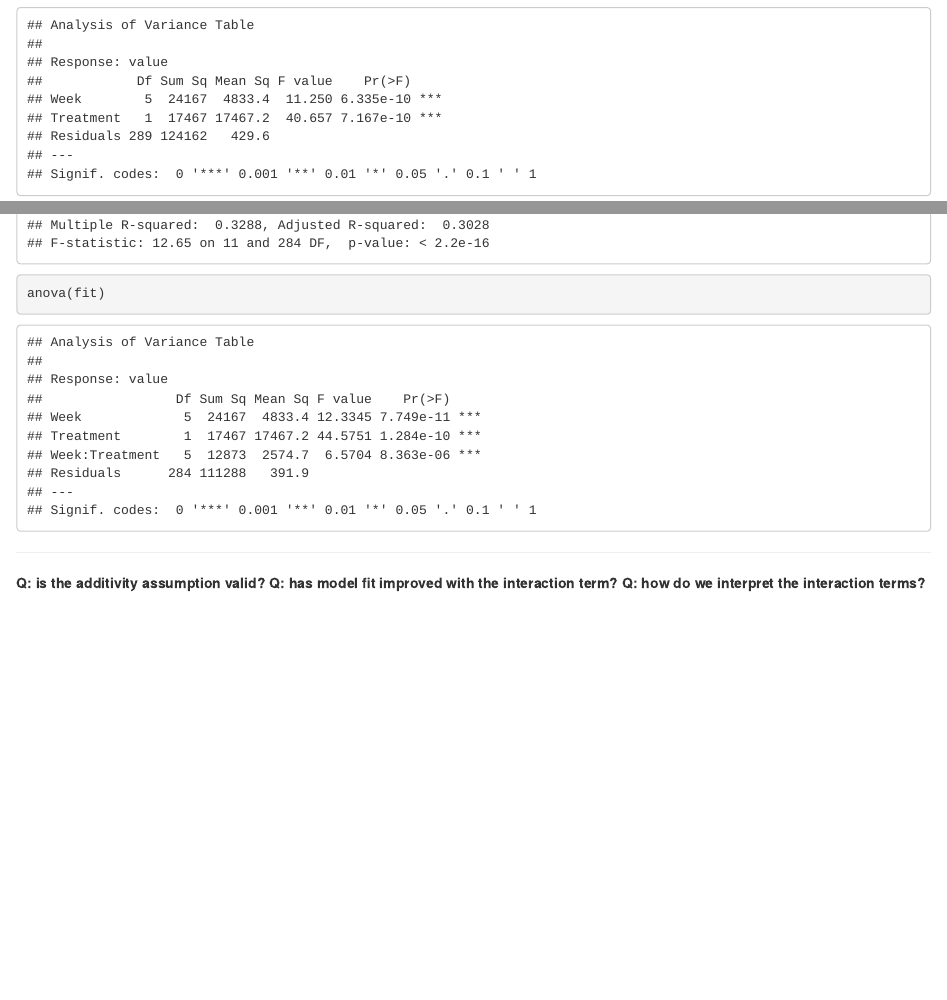
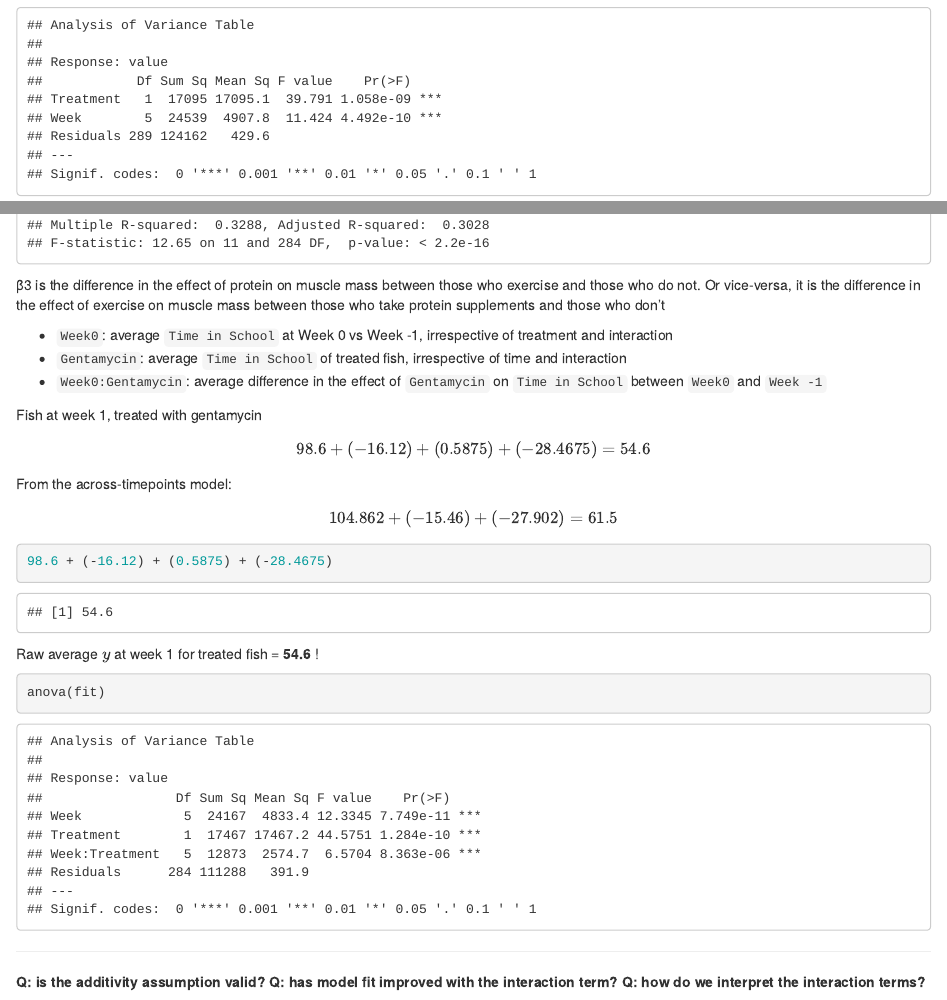
Before and after one commit to filippob/longitudinal_data_analysis, an R Markdown document (day_1/2.1.treatments_and_timepoints.Rmd): the page in a window 1100 px wide, from 9810 px down, and a second part further down, joined at a grey line. Rendered offline with R 4.5, knitr and Pandoc, with nearby package versions; some code elsewhere in the file could not run offline.

Commit message:
added: example of interpretatino of the interaction term

````diff
--- a/day_1/2.1.treatments_and_timepoints.Rmd
+++ b/day_1/2.1.treatments_and_timepoints.Rmd
@@ -330,7 +330,7 @@ school_time$Treatment <- factor(school_time$Treatment, levels = c("Sham", "Genta
 ```
 
 ```{r}
-fit = lm(value ~ Week + Treatment, data = school_time)
+fit = lm(value ~ Treatment + Week, data = school_time)
 summary(fit)
 ```
 
@@ -390,6 +389,30 @@ fit = lm(value ~ Week + Treatment + Week:Treatment, data=school_time)
 summary(fit)
 ```
 
+β3 is the difference in the effect of protein on muscle mass between those who exercise and those who do not. Or vice-versa, it is the difference in the effect of exercise on muscle mass between those who take protein supplements and those who don’t
+
+- `Week0`: average `Time in School` at Week 0 vs Week -1, irrespective of treatment and interaction
+- `Gentamycin`: average `Time in School` of treated fish, irrespective of time and interaction
+- `Week0:Gentamycin`: average difference in the effect of `Gentamycin` on `Time in School` between `Week0` and `Week -1`
+
+Fish at week 1, treated with gentamycin
+
+$$
+98.6 + (-16.12) + (0.5875) + (-28.4675) = 54.6
+$$
+
+From the across-timepoints model:
+
+$$
+104.862 + (-15.46) + (-27.902) = 61.5
+$$
+
+```{r}
+98.6 + (-16.12) + (0.5875) + (-28.4675)
+```
+
+Raw average $y$ at week 1 for treated fish = **54.6** !
+
 ```{r}
 
 anova(fit)
````
Also changed, not shown: day_1/2.1.treatments_and_timepoints.Rmd (1 more changed lines).
